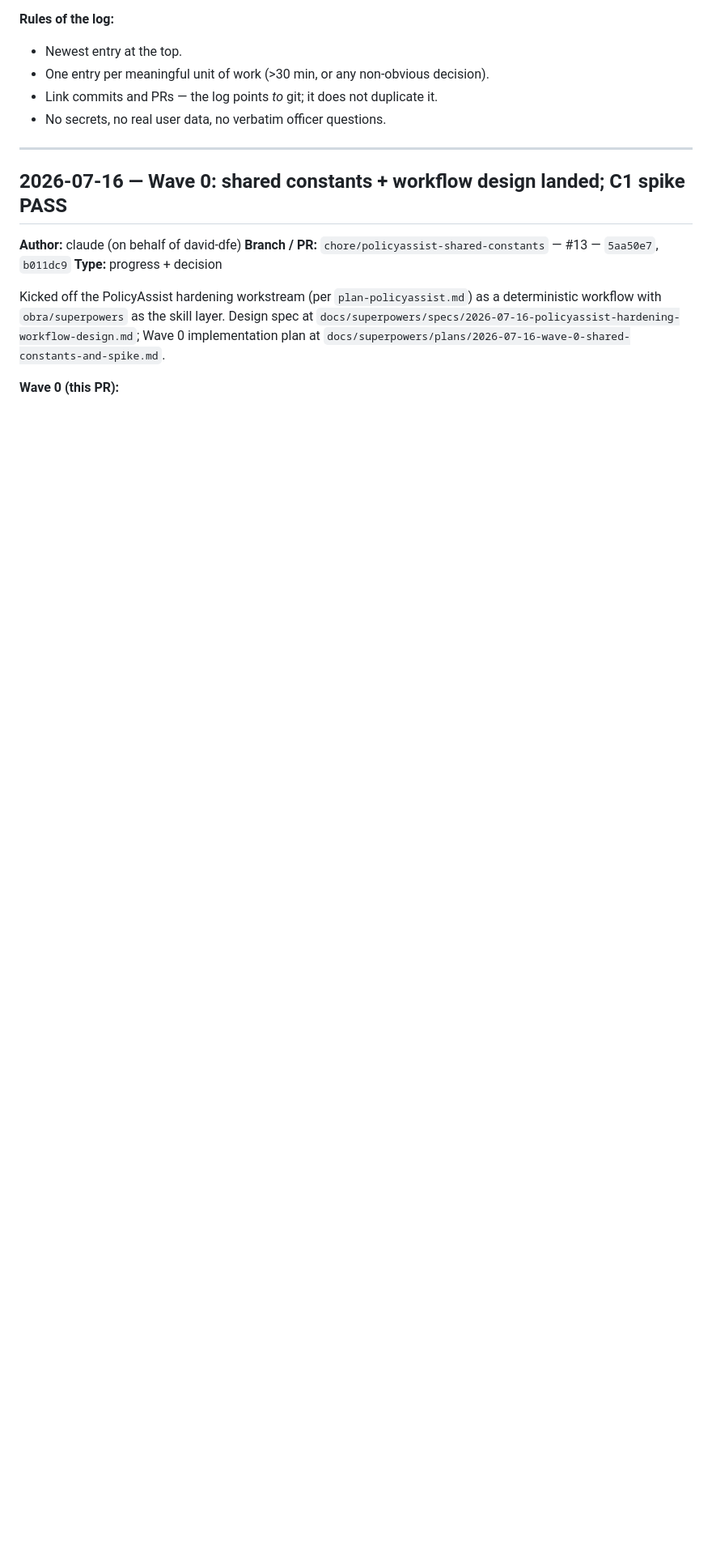
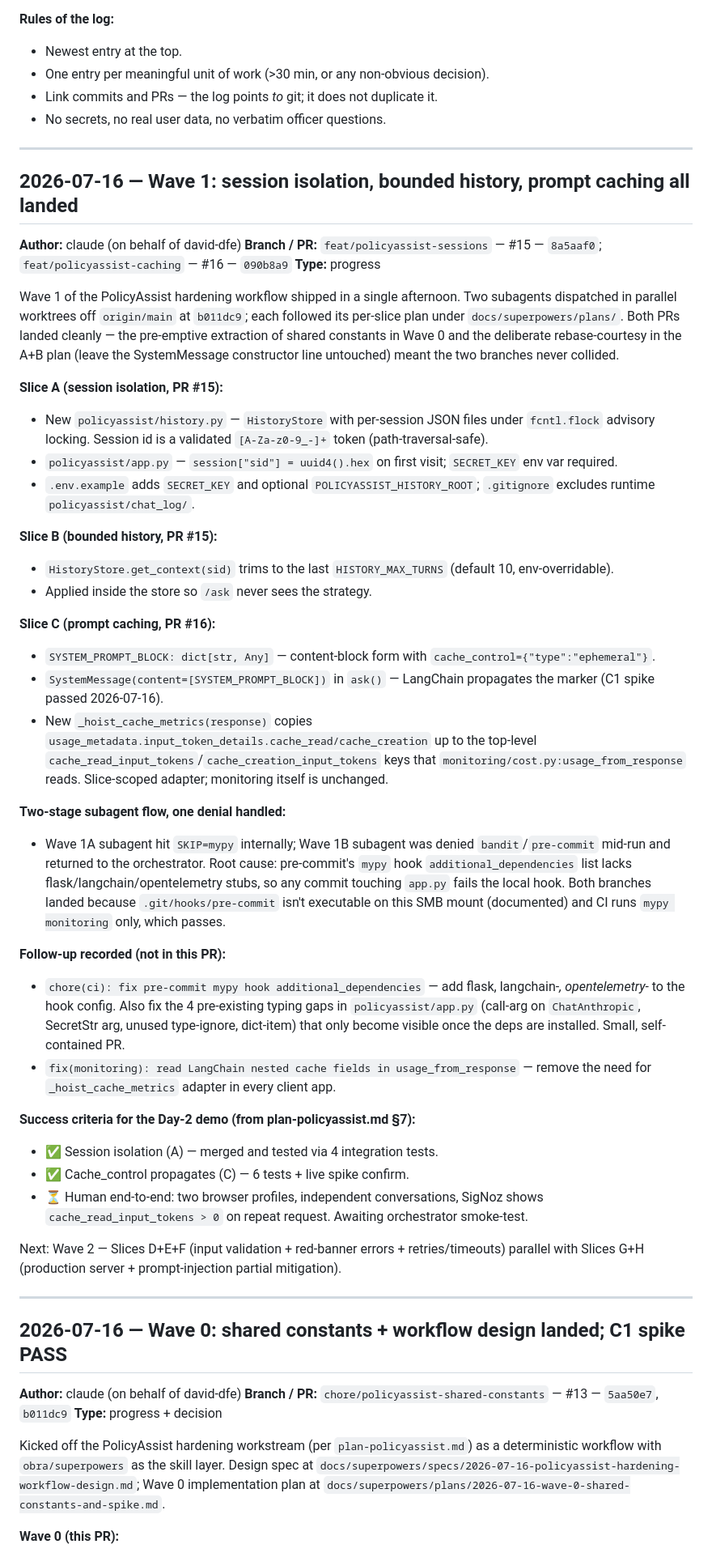
Before and after one commit to david-dfe/week9-policy-assist-room-c, a Markdown page: ai-log.md, the part around the change. Shown at 81% size. Rendered like a GitHub page; blank space fills up the shorter version.

Commit message:
docs(ai-log): record Wave 1 landing (#17)
Captures the parallel merge of PR #15 (session isolation + bounded
history, slices A+B) and PR #16 (prompt caching, slice C). Notes the
subagent permission denial mid-run and the pre-commit mypy hook gap
that needs a follow-up chore PR. Names the two next-step fixes to
land before Wave 2 dispatch begins.

```diff
--- a/ai-log.md
+++ b/ai-log.md
@@ -7,6 +7,44 @@ Rolling record of design decisions, progress, blockers, and handovers for the Po
 - One entry per meaningful unit of work (>30 min, or any non-obvious decision).
 - Link commits and PRs — the log points *to* git; it does not duplicate it.
 - No secrets, no real user data, no verbatim officer questions.
+
+---
+
+## 2026-07-16 — Wave 1: session isolation, bounded history, prompt caching all landed
+
+**Author:** claude (on behalf of david-dfe)
+**Branch / PR:** `feat/policyassist-sessions` — #15 — `8a5aaf0`; `feat/policyassist-caching` — #16 — `090b8a9`
+**Type:** progress
+
+Wave 1 of the PolicyAssist hardening workflow shipped in a single afternoon. Two subagents dispatched in parallel worktrees off `origin/main` at `b011dc9`; each followed its per-slice plan under `docs/superpowers/plans/`. Both PRs landed cleanly — the pre-emptive extraction of shared constants in Wave 0 and the deliberate rebase-courtesy in the A+B plan (leave the SystemMessage constructor line untouched) meant the two branches never collided.
+
+**Slice A (session isolation, PR #15):**
+- New `policyassist/history.py` — `HistoryStore` with per-session JSON files under `fcntl.flock` advisory locking. Session id is a validated `[A-Za-z0-9_-]+` token (path-traversal-safe).
+- `policyassist/app.py` — `session["sid"] = uuid4().hex` on first visit; `SECRET_KEY` env var required.
+- `.env.example` adds `SECRET_KEY` and optional `POLICYASSIST_HISTORY_ROOT`; `.gitignore` excludes runtime `policyassist/chat_log/`.
+
+**Slice B (bounded history, PR #15):**
+- `HistoryStore.get_context(sid)` trims to the last `HISTORY_MAX_TURNS` (default 10, env-overridable).
+- Applied inside the store so `/ask` never sees the strategy.
+
+**Slice C (prompt caching, PR #16):**
+- `SYSTEM_PROMPT_BLOCK: dict[str, Any]` — content-block form with `cache_control={"type":"ephemeral"}`.
+- `SystemMessage(content=[SYSTEM_PROMPT_BLOCK])` in `ask()` — LangChain propagates the marker (C1 spike passed 2026-07-16).
+- New `_hoist_cache_metrics(response)` copies `usage_metadata.input_token_details.cache_read/cache_creation` up to the top-level `cache_read_input_tokens`/`cache_creation_input_tokens` keys that `monitoring/cost.py:usage_from_response` reads. Slice-scoped adapter; monitoring itself is unchanged.
+
+**Two-stage subagent flow, one denial handled:**
+- Wave 1A subagent hit `SKIP=mypy` internally; Wave 1B subagent was denied `bandit`/`pre-commit` mid-run and returned to the orchestrator. Root cause: pre-commit's `mypy` hook `additional_dependencies` list lacks flask/langchain/opentelemetry stubs, so any commit touching `app.py` fails the local hook. Both branches landed because `.git/hooks/pre-commit` isn't executable on this SMB mount (documented) and CI runs `mypy monitoring` only, which passes.
+
+**Follow-up recorded (not in this PR):**
+- `chore(ci): fix pre-commit mypy hook additional_dependencies` — add flask, langchain-*, opentelemetry-* to the hook config. Also fix the 4 pre-existing typing gaps in `policyassist/app.py` (call-arg on `ChatAnthropic`, SecretStr arg, unused type-ignore, dict-item) that only become visible once the deps are installed. Small, self-contained PR.
+- `fix(monitoring): read LangChain nested cache fields in usage_from_response` — remove the need for `_hoist_cache_metrics` adapter in every client app.
+
+**Success criteria for the Day-2 demo (from plan-policyassist.md §7):**
+- ✅ Session isolation (A) — merged and tested via 4 integration tests.
+- ✅ Cache_control propagates (C) — 6 tests + live spike confirm.
+- ⏳ Human end-to-end: two browser profiles, independent conversations, SigNoz shows `cache_read_input_tokens > 0` on repeat request. Awaiting orchestrator smoke-test.
+
+Next: Wave 2 — Slices D+E+F (input validation + red-banner errors + retries/timeouts) parallel with Slices G+H (production server + prompt-injection partial mitigation).
 
 ---
 
```
